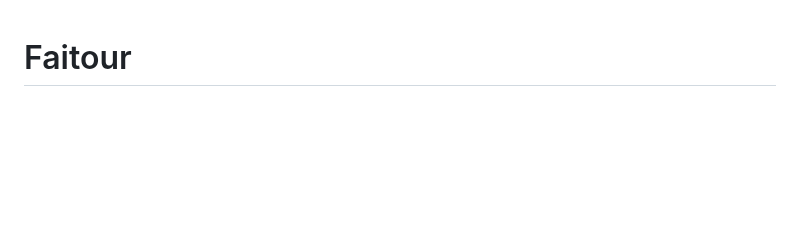
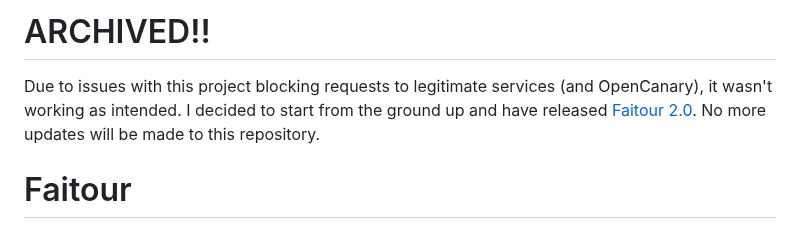
Before and after one commit to MakoWish/Faitour, a Markdown page: README.md, the part around the change. Rendered like a GitHub page; blank space fills up the shorter version.

Commit message:
Update README with archive notice

```diff
--- a/README.md
+++ b/README.md
@@ -1,3 +1,7 @@
+# ARCHIVED!!
+
+Due to issues with this project blocking requests to legitimate services (and OpenCanary), it wasn't working as intended. I decided to start from the ground up and have released [Faitour 2.0](https://github.com/MakoWish/Faitour2). No more updates will be made to this repository.
+
 # Faitour
 
 **fai*tour ('fei ter)**
```
